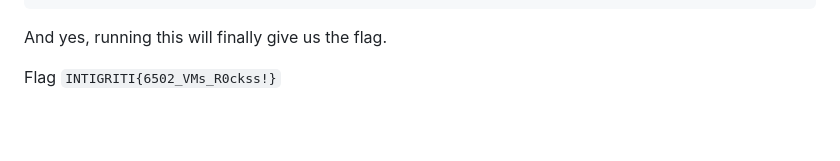
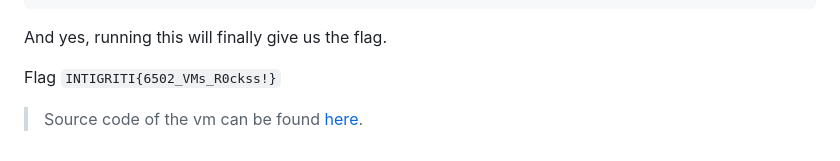
Before and after one commit to 0xM4hm0ud/MyCTFChallenges, a Markdown page: 1337UP LIVE CTF 2023/Impossible Mission/README.md, the part around the change. Drawn GitHub-style; blank space fills up the shorter version.

```diff
--- a/1337UP LIVE CTF 2023/Impossible Mission/README.md
+++ b/1337UP LIVE CTF 2023/Impossible Mission/README.md
@@ -381,3 +381,5 @@ print(flag)
 And yes, running this will finally give us the flag.
 
 Flag `INTIGRITI{6502_VMs_R0ckss!}`
+
+> Source code of the vm can be found [here](https://github.com/0xM4hm0ud/6502-vm).
```
